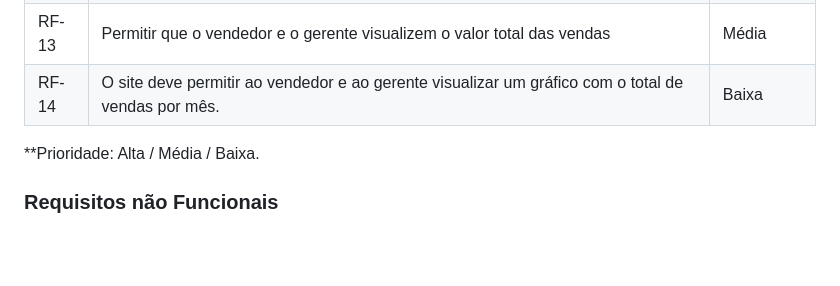
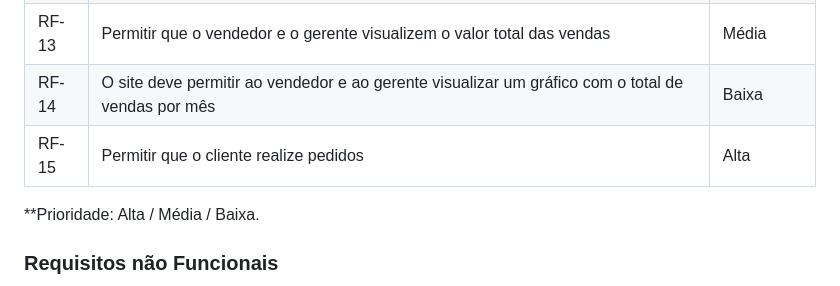
Before and after one commit to ICEI-PUC-Minas-PMV-ADS/pmv-ads-2024-1-e1-proj-web-t5-pmv-ads-2024-1-e1-projsysfap, a Markdown page: documentos/02-Especificação do Projeto.md, the part around the change. GitHub-like rendering; blank space fills up the shorter version.

```diff
--- a/documentos/02-Especificação do Projeto.md
+++ b/documentos/02-Especificação do Projeto.md
@@ -86,8 +86,8 @@
 | RF-11 |O sistema deve permitir ao vendedor e ao gerente a visualização dos pedidos realizados|Média|
 | RF-12 |Permitir que o vendedor e o gerente visualize as informações sobre os pedidos(preço, quantidade, quantidade de total de pedidos)|Alta|
 | RF-13 |Permitir que o vendedor e o gerente visualizem o valor total das vendas|Média|
-| RF-14 | O site deve permitir ao vendedor e ao gerente visualizar um gráfico com o total de vendas por mês. | Baixa |
-
+| RF-14 | O site deve permitir ao vendedor e ao gerente visualizar um gráfico com o total de vendas por mês | Baixa |
+| RF-15 | Permitir que o cliente realize pedidos | Alta |
 
 
 
```
Also changed, not shown: documentos/06-Programação de Funcionalidades.md (+6 -6 lines), documentos/08-Registro de Testes de Software.md (+0 -6 lines).
